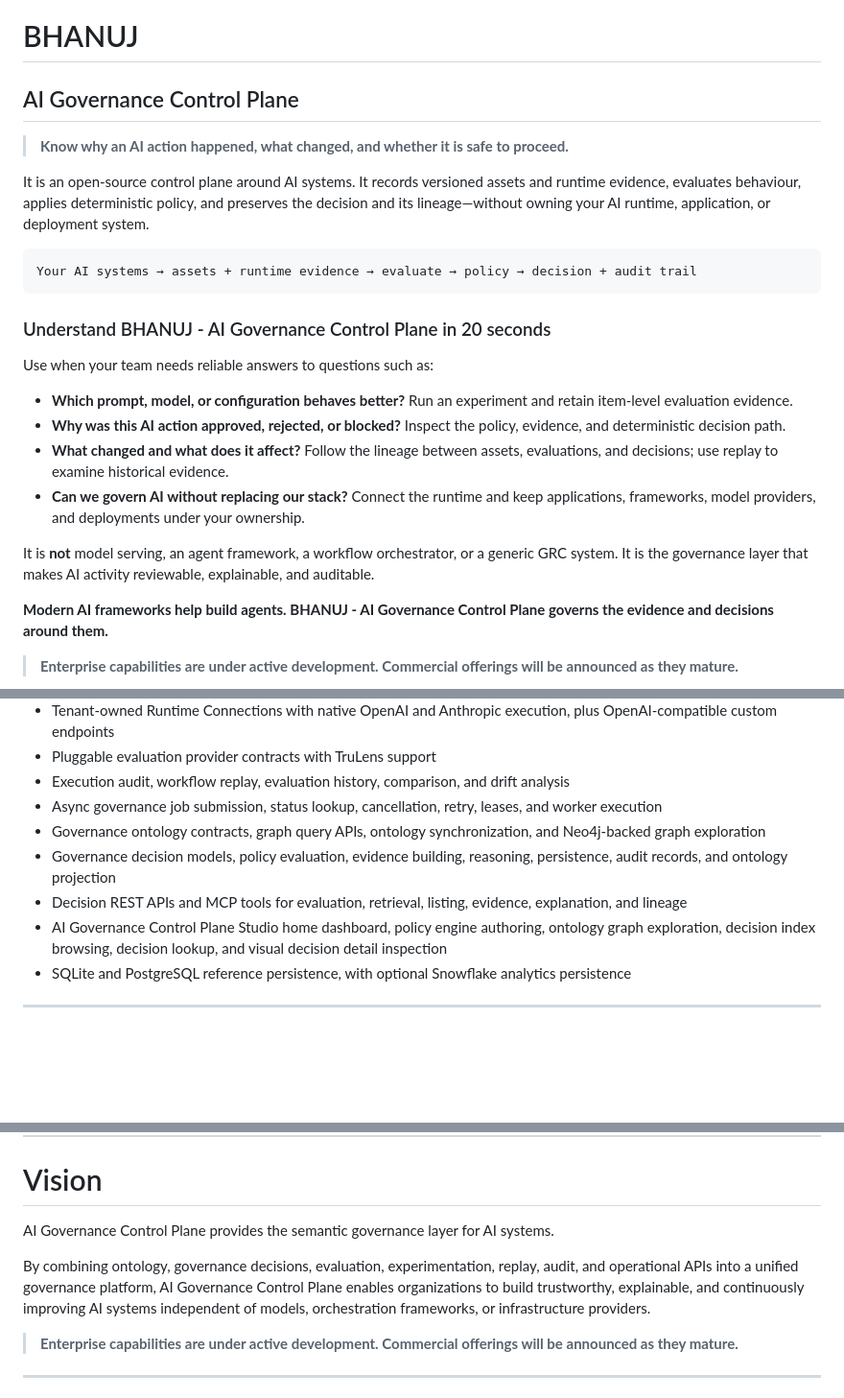
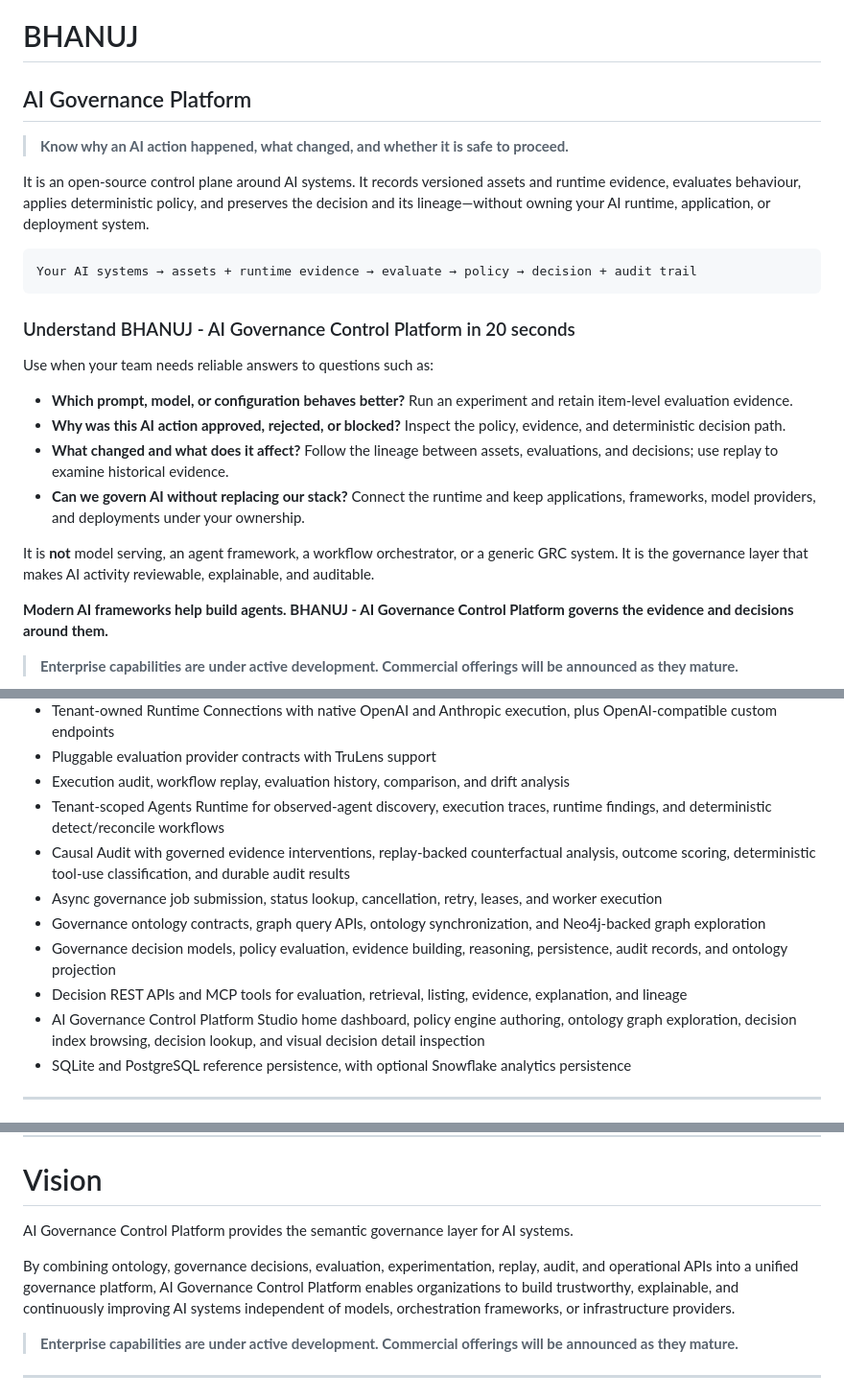
Before and after one commit to Bhanuj-AI/ai-governance-oss, a Markdown page: README.md, 3 parts joined by grey strips. Shown at 96% size. Rendered like a GitHub page; blank space fills up the shorter version.

````diff
--- a/README.md
+++ b/README.md
@@ -1,6 +1,6 @@
 # BHANUJ
 
-## AI Governance Control Plane
+## AI Governance Platform
 
 > **Know why an AI action happened, what changed, and whether it is safe to proceed.**
 
@@ -13,7 +13,7 @@ application, or deployment system.
 Your AI systems → assets + runtime evidence → evaluate → policy → decision + audit trail
 ```
 
-### Understand BHANUJ - AI Governance Control Plane in 20 seconds
+### Understand BHANUJ - AI Governance Control Platform in 20 seconds
 
 Use when your team needs reliable answers to questions such as:
 
@@ -31,7 +31,7 @@ It is **not** model serving, an agent framework, a workflow orchestrator,
 or a generic GRC system. It is the governance layer that makes AI activity
 reviewable, explainable, and auditable.
 
-**Modern AI frameworks help build agents. BHANUJ - AI Governance Control Plane governs the evidence and decisions around them.**
+**Modern AI frameworks help build agents. BHANUJ - AI Governance Control Platform governs the evidence and decisions around them.**
 
 > **Enterprise capabilities are under active development. Commercial offerings
 > will be announced as they mature.**
@@ -190,11 +209,13 @@ AI Governance Control Plane currently includes:
   plus OpenAI-compatible custom endpoints
 - Pluggable evaluation provider contracts with TruLens support
 - Execution audit, workflow replay, evaluation history, comparison, and drift analysis
+- Tenant-scoped Agents Runtime for observed-agent discovery, execution traces, runtime findings, and deterministic detect/reconcile workflows
+- Causal Audit with governed evidence interventions, replay-backed counterfactual analysis, outcome scoring, deterministic tool-use classification, and durable audit results
 - Async governance job submission, status lookup, cancellation, retry, leases, and worker execution
 - Governance ontology contracts, graph query APIs, ontology synchronization, and Neo4j-backed graph exploration
 - Governance decision models, policy evaluation, evidence building, reasoning, persistence, audit records, and ontology projection
 - Decision REST APIs and MCP tools for evaluation, retrieval, listing, evidence, explanation, and lineage
-- AI Governance Control Plane Studio home dashboard, policy engine authoring, ontology graph exploration, decision index browsing, decision lookup, and visual decision detail inspection
+- AI Governance Control Platform Studio home dashboard, policy engine authoring, ontology graph exploration, decision index browsing, decision lookup, and visual decision detail inspection
 - SQLite and PostgreSQL reference persistence, with optional Snowflake analytics persistence
 
 ---
@@ -479,9 +503,9 @@ Brand assets and favicon sources live in [`assets/`](assets/).
 
 # Vision
 
-AI Governance Control Plane provides the semantic governance layer for AI systems.
+AI Governance Control Platform provides the semantic governance layer for AI systems.
 
-By combining ontology, governance decisions, evaluation, experimentation, replay, audit, and operational APIs into a unified governance platform, AI Governance Control Plane enables organizations to build trustworthy, explainable, and continuously improving AI systems independent of models, orchestration frameworks, or infrastructure providers.
+By combining ontology, governance decisions, evaluation, experimentation, replay, audit, and operational APIs into a unified governance platform, AI Governance Control Platform enables organizations to build trustworthy, explainable, and continuously improving AI systems independent of models, orchestration frameworks, or infrastructure providers.
 
 > **Enterprise capabilities are under active development. Commercial offerings
 > will be announced as they mature.**
````
Also changed, not shown: other parts of README.md (+38 -16 lines), assets/AI Governance Control Plane Ontology Graph.png, 3 other files.
